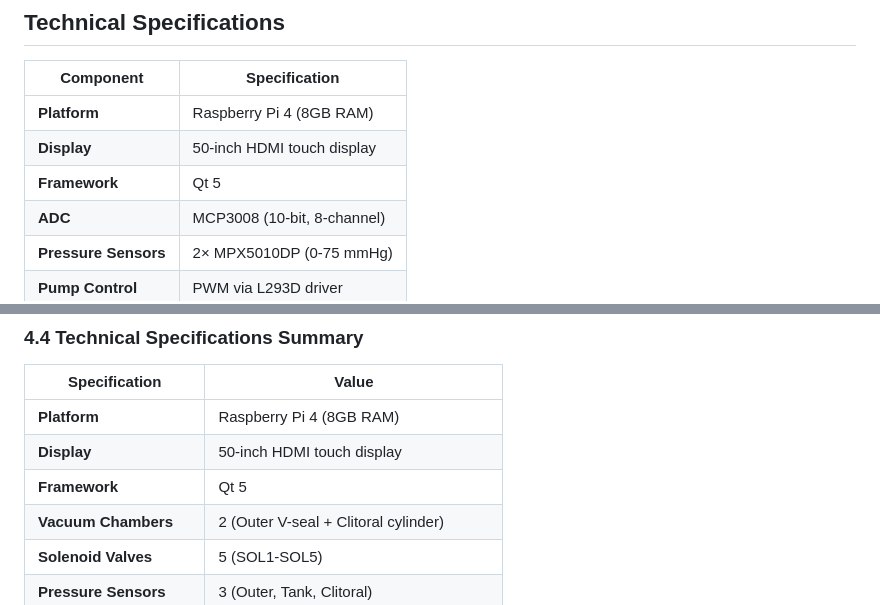
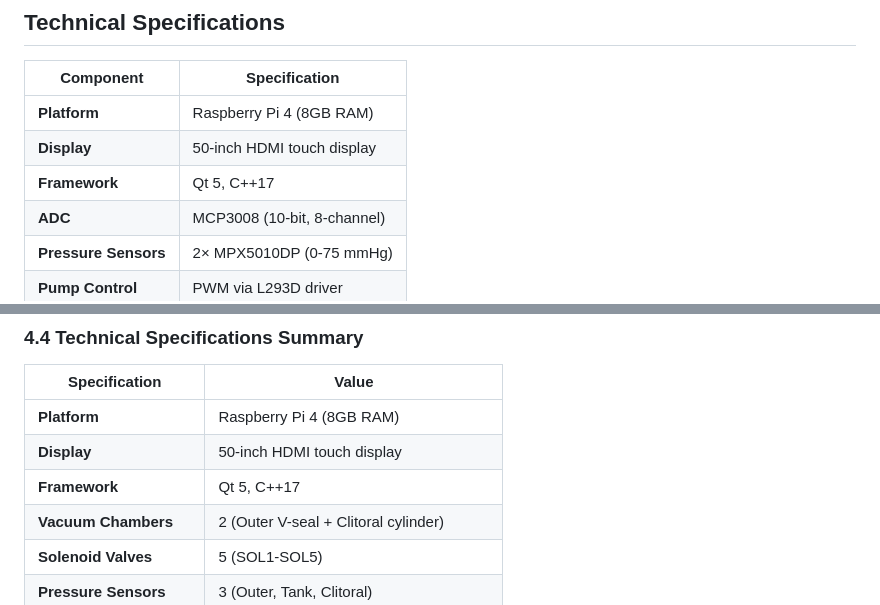
Before and after one commit to morrisraybrooks/apps, a Markdown page: explanation.md, 2 parts joined by grey strips. Drawn GitHub-style.

Commit message:
docs: Update Framework specification in explanation.md
- Changed the specified Qt Framework to "Qt 5, C++17" in both technical specification tables to include the C++ version.

```diff
--- a/explanation.md
+++ b/explanation.md
@@ -265,7 +265,7 @@ Designed for 50-inch medical touch displays:
 |-----------|--------------|
 | **Platform** | Raspberry Pi 4 (8GB RAM) |
 | **Display** | 50-inch HDMI touch display |
-| **Framework** | Qt 5 |
+| **Framework** | Qt 5, C++17 |
 | **ADC** | MCP3008 (10-bit, 8-channel) |
 | **Pressure Sensors** | 2× MPX5010DP (0-75 mmHg) |
 | **Pump Control** | PWM via L293D driver |
@@ -792,7 +792,7 @@ New controls for dual-chamber operation:
 |---------------|-------|
 | **Platform** | Raspberry Pi 4 (8GB RAM) |
 | **Display** | 50-inch HDMI touch display |
-| **Framework** | Qt 5 |
+| **Framework** | Qt 5, C++17 |
 | **Vacuum Chambers** | 2 (Outer V-seal + Clitoral cylinder) |
 | **Solenoid Valves** | 5 (SOL1-SOL5) |
 | **Pressure Sensors** | 3 (Outer, Tank, Clitoral) |
```
